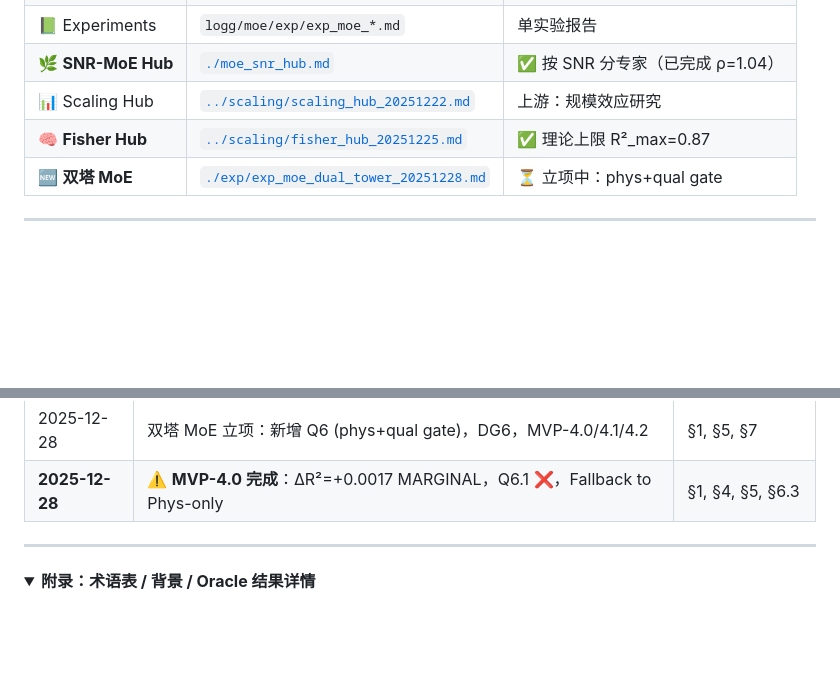
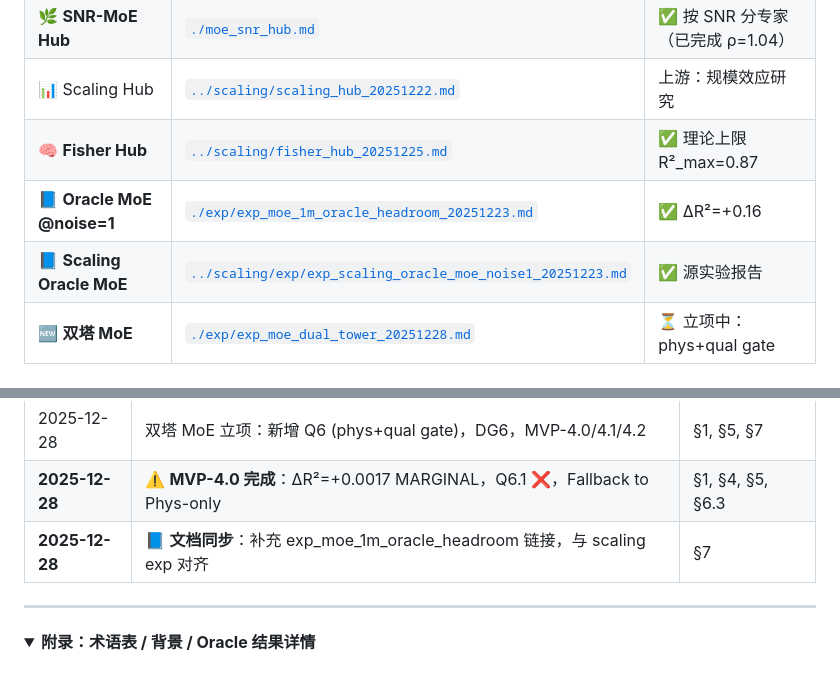
Before and after one commit to ViskaWei/Physics_Informed_AI, a Markdown page: logg/moe/moe_hub_20251203.md, 2 parts joined by grey strips. GitHub-like rendering; folded sections open; blank space fills up the shorter version.

```diff
--- a/logg/moe/moe_hub_20251203.md
+++ b/logg/moe/moe_hub_20251203.md
@@ -226,6 +226,8 @@ Legend: ✅ 已验证 | ❌ 已否定 | ⚠️ 部分验证 | ⏳ 待验证 |
 | 🌿 **SNR-MoE Hub** | [`./moe_snr_hub.md`](./moe_snr_hub.md) | ✅ 按 SNR 分专家（已完成 ρ=1.04） |
 | 📊 Scaling Hub | [`../scaling/scaling_hub_20251222.md`](../scaling/scaling_hub_20251222.md) | 上游：规模效应研究 |
 | 🧠 **Fisher Hub** | [`../scaling/fisher_hub_20251225.md`](../scaling/fisher_hub_20251225.md) | ✅ 理论上限 R²_max=0.87 |
+| 📘 **Oracle MoE @noise=1** | [`./exp/exp_moe_1m_oracle_headroom_20251223.md`](./exp/exp_moe_1m_oracle_headroom_20251223.md) | ✅ ΔR²=+0.16 |
+| 📘 **Scaling Oracle MoE** | [`../scaling/exp/exp_scaling_oracle_moe_noise1_20251223.md`](../scaling/exp/exp_scaling_oracle_moe_noise1_20251223.md) | ✅ 源实验报告 |
 | 🆕 **双塔 MoE** | [`./exp/exp_moe_dual_tower_20251228.md`](./exp/exp_moe_dual_tower_20251228.md) | ⏳ 立项中：phys+qual gate |
 
 ---
@@ -248,6 +250,7 @@ Legend: ✅ 已验证 | ❌ 已否定 | ⚠️ 部分验证 | ⏳ 待验证 |
 | 2025-12-27 | 更新 Ridge 1M 10k test 结果：R²=0.4957 (test=10k) vs 0.46 (test=1k canonical) | §0, §6.3 |
 | 2025-12-28 | 双塔 MoE 立项：新增 Q6 (phys+qual gate)，DG6，MVP-4.0/4.1/4.2 | §1, §5, §7 |
 | **2025-12-28** | ⚠️ **MVP-4.0 完成**：ΔR²=+0.0017 MARGINAL，Q6.1 ❌，Fallback to Phys-only | §1, §4, §5, §6.3 |
+| **2025-12-28** | 📘 **文档同步**：补充 exp_moe_1m_oracle_headroom 链接，与 scaling exp 对齐 | §7 |
 
 ---
 
```
Also changed, not shown: logg/moe/moe_snr_hub.md (+3 -1 lines), 1 other file.
